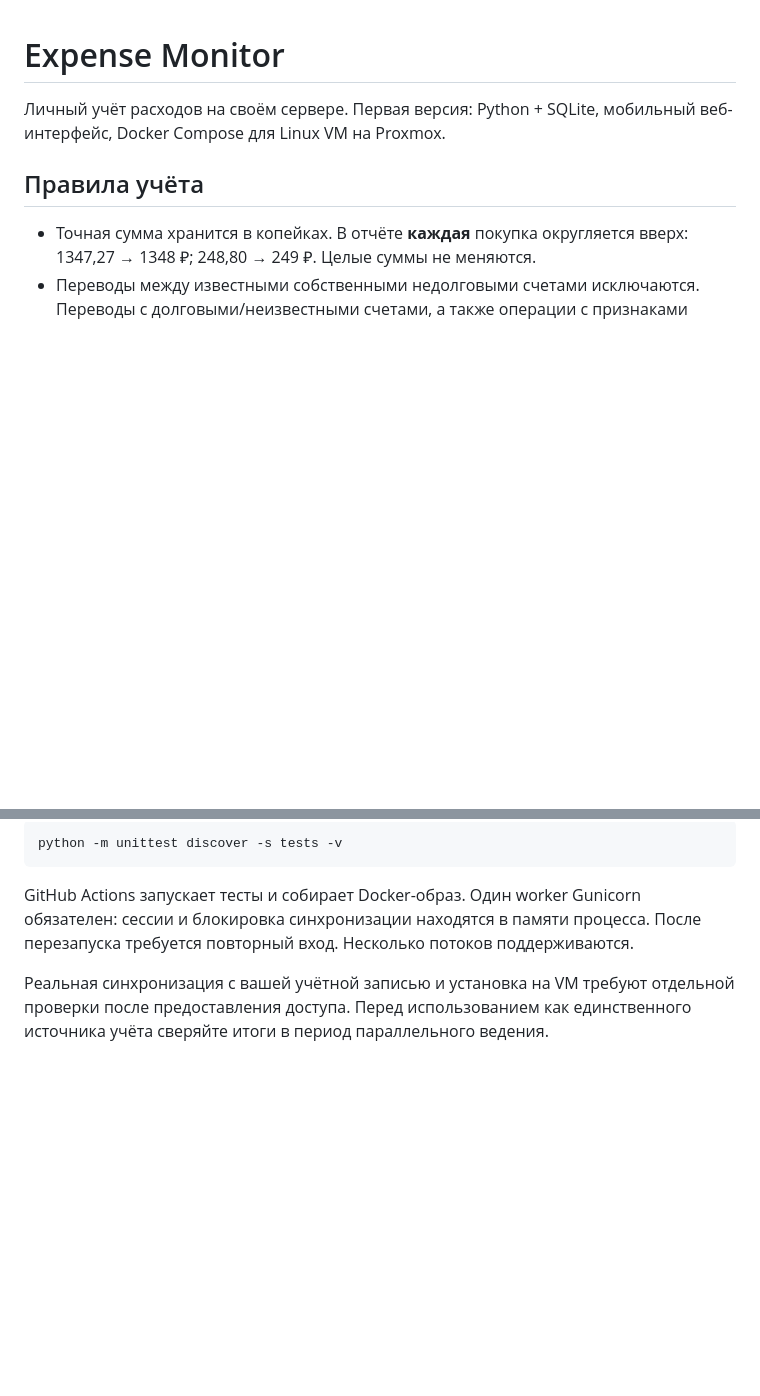
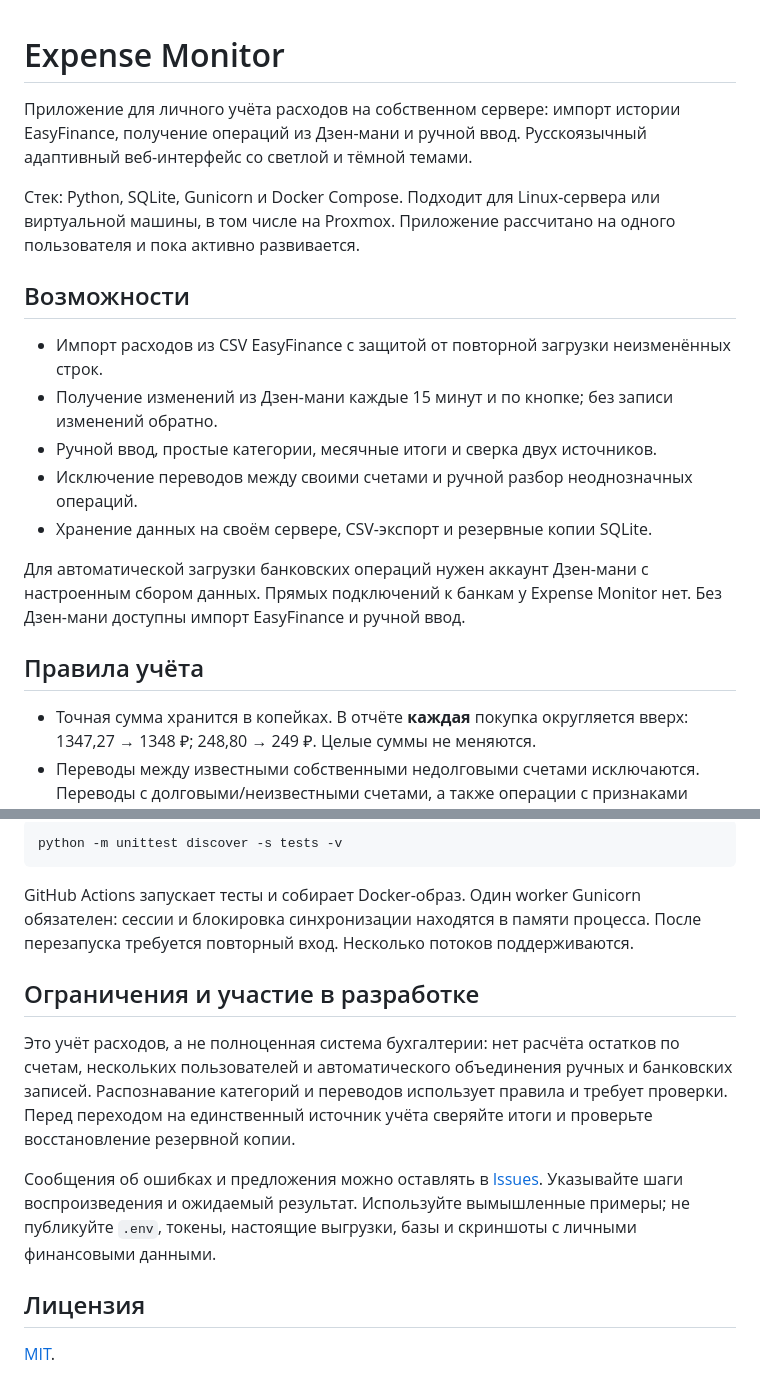
Before and after one commit to kol2000/expense-monitor, a Markdown page: README.md, 2 parts joined by grey strips. GitHub-like rendering; blank space fills up the shorter version.

```diff
--- a/README.md
+++ b/README.md
@@ -1,6 +1,18 @@
 # Expense Monitor
 
-Личный учёт расходов на своём сервере. Первая версия: Python + SQLite, мобильный веб-интерфейс, Docker Compose для Linux VM на Proxmox.
+Приложение для личного учёта расходов на собственном сервере: импорт истории EasyFinance, получение операций из Дзен-мани и ручной ввод. Русскоязычный адаптивный веб-интерфейс со светлой и тёмной темами.
+
+Стек: Python, SQLite, Gunicorn и Docker Compose. Подходит для Linux-сервера или виртуальной машины, в том числе на Proxmox. Приложение рассчитано на одного пользователя и пока активно развивается.
+
+## Возможности
+
+- Импорт расходов из CSV EasyFinance с защитой от повторной загрузки неизменённых строк.
+- Получение изменений из Дзен-мани каждые 15 минут и по кнопке; без записи изменений обратно.
+- Ручной ввод, простые категории, месячные итоги и сверка двух источников.
+- Исключение переводов между своими счетами и ручной разбор неоднозначных операций.
+- Хранение данных на своём сервере, CSV-экспорт и резервные копии SQLite.
+
+Для автоматической загрузки банковских операций нужен аккаунт Дзен-мани с настроенным сбором данных. Прямых подключений к банкам у Expense Monitor нет. Без Дзен-мани доступны импорт EasyFinance и ручной ввод.
 
 ## Правила учёта
 
@@ -82,4 +96,12 @@ python -m unittest discover -s tests -v
 
 GitHub Actions запускает тесты и собирает Docker-образ. Один worker Gunicorn обязателен: сессии и блокировка синхронизации находятся в памяти процесса. После перезапуска требуется повторный вход. Несколько потоков поддерживаются.
 
-Реальная синхронизация с вашей учётной записью и установка на VM требуют отдельной проверки после предоставления доступа. Перед использованием как единственного источника учёта сверяйте итоги в период параллельного ведения.
+## Ограничения и участие в разработке
+
+Это учёт расходов, а не полноценная система бухгалтерии: нет расчёта остатков по счетам, нескольких пользователей и автоматического объединения ручных и банковских записей. Распознавание категорий и переводов использует правила и требует проверки. Перед переходом на единственный источник учёта сверяйте итоги и проверьте восстановление резервной копии.
+
+Сообщения об ошибках и предложения можно оставлять в [Issues](https://github.com/kol2000/expense-monitor/issues). Указывайте шаги воспроизведения и ожидаемый результат. Используйте вымышленные примеры; не публикуйте `.env`, токены, настоящие выгрузки, базы и скриншоты с личными финансовыми данными.
+
+## Лицензия
+
+[MIT](LICENSE).
```
Also changed, not shown: other parts of README.md (+9 -7 lines).
